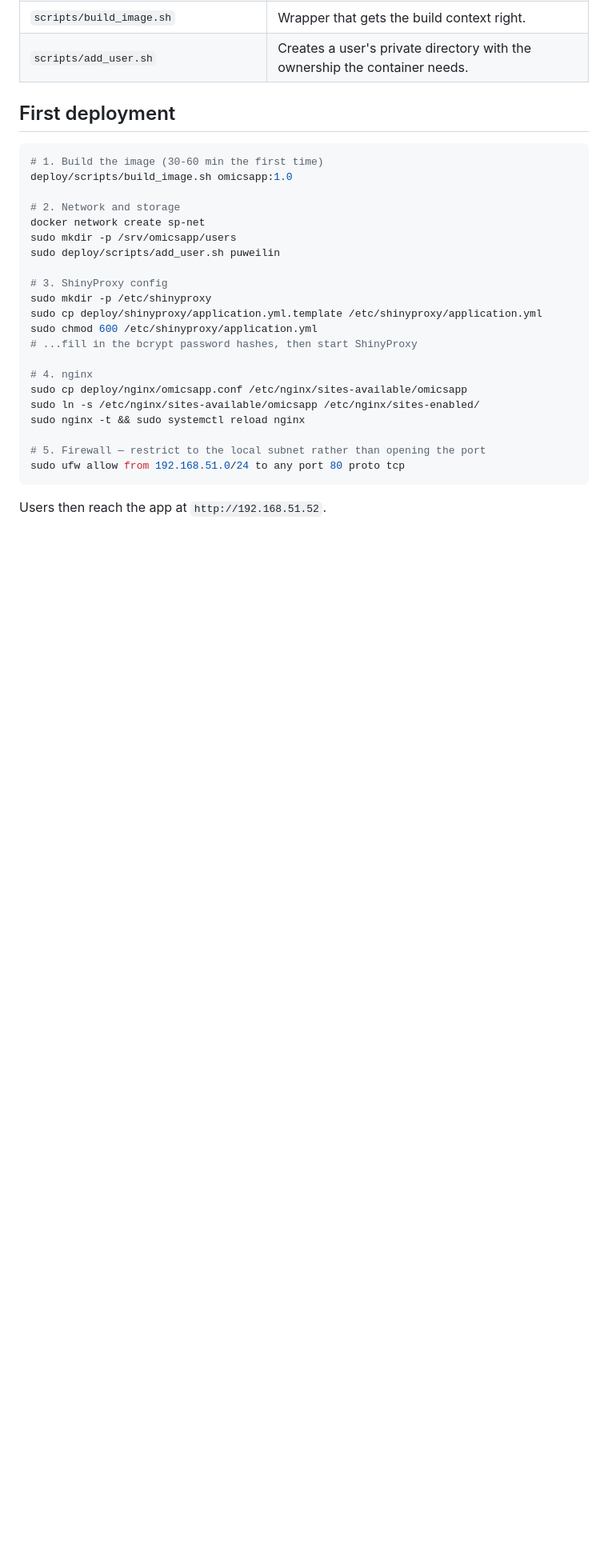
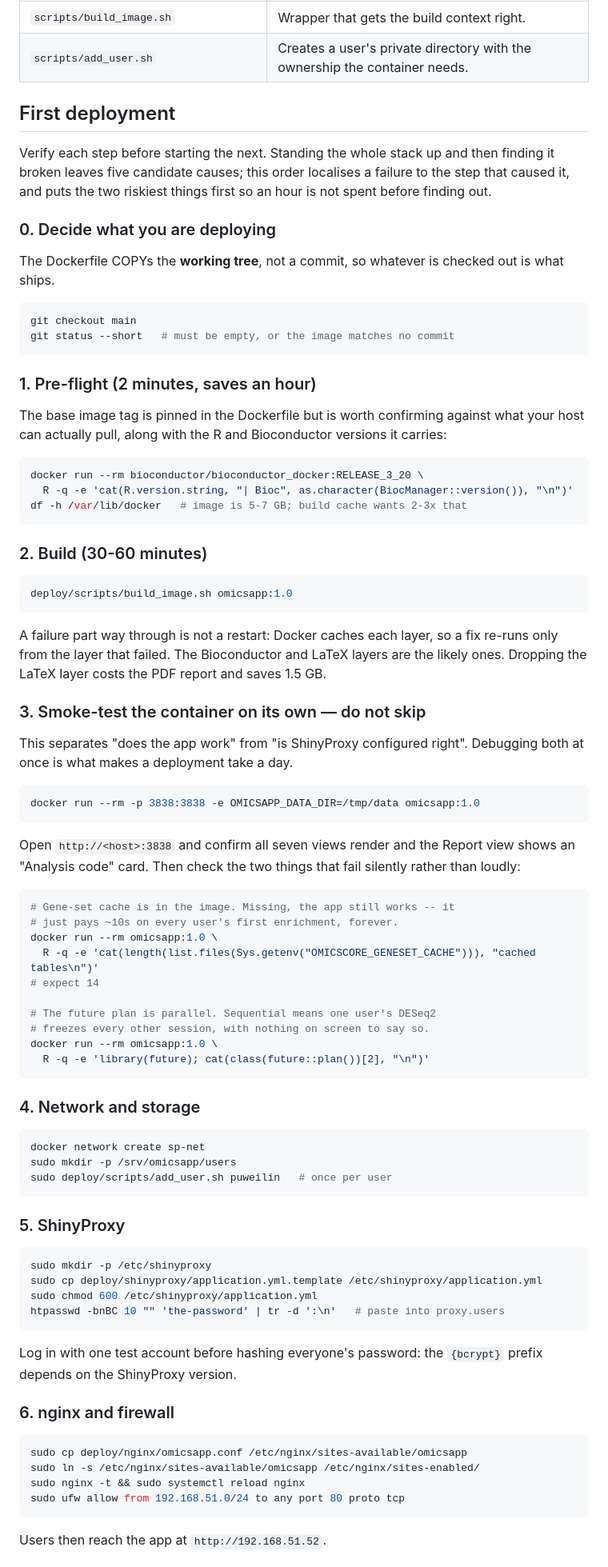
Before and after one commit to puweilin/omicsApp, a Markdown page: deploy/README.md, the part around one of its changes. Shown at 80% size. Drawn GitHub-style; blank space fills up the shorter version.

Commit message:
docs: order the deployment runbook by risk
The steps were listed in the order they happen to be configured in.
Reordered so the two things most likely to go wrong come first -- a
two-minute check that the base image is what the Dockerfile assumes,
and a standalone container smoke test before ShinyProxy is anywhere
near it.

Standing the whole stack up and then finding it broken leaves five
candidate causes. Debugging the app and the proxy at the same time is
what turns a deployment into a day.

Adds the two post-build checks that fail silently rather than loudly --
a missing gene-set cache costs every user ten seconds on every first
enrichment, and a sequential future plan freezes one session behind
another with nothing on screen to say why -- and an acceptance
checklist ending with the one row that needs a second person.

````diff
--- a/deploy/README.md
+++ b/deploy/README.md
@@ -26,27 +26,96 @@ memory cannot take anyone else down with it.
 
 ## First deployment
 
+Verify each step before starting the next. Standing the whole stack up
+and then finding it broken leaves five candidate causes; this order
+localises a failure to the step that caused it, and puts the two
+riskiest things first so an hour is not spent before finding out.
+
+### 0. Decide what you are deploying
+
+The Dockerfile COPYs the **working tree**, not a commit, so whatever is
+checked out is what ships.
+
 ```bash
-# 1. Build the image (30-60 min the first time)
+git checkout main
+git status --short   # must be empty, or the image matches no commit
+```
+
+### 1. Pre-flight (2 minutes, saves an hour)
+
+The base image tag is pinned in the Dockerfile but is worth confirming
+against what your host can actually pull, along with the R and
+Bioconductor versions it carries:
+
+```bash
+docker run --rm bioconductor/bioconductor_docker:RELEASE_3_20 \
+  R -q -e 'cat(R.version.string, "| Bioc", as.character(BiocManager::version()), "\n")'
+df -h /var/lib/docker   # image is 5-7 GB; build cache wants 2-3x that
+```
+
+### 2. Build (30-60 minutes)
+
+```bash
 deploy/scripts/build_image.sh omicsapp:1.0
+```
 
-# 2. Network and storage
+A failure part way through is not a restart: Docker caches each layer,
+so a fix re-runs only from the layer that failed. The Bioconductor and
+LaTeX layers are the likely ones. Dropping the LaTeX layer costs the
+PDF report and saves 1.5 GB.
+
+### 3. Smoke-test the container on its own — do not skip
+
+This separates "does the app work" from "is ShinyProxy configured
+right". Debugging both at once is what makes a deployment take a day.
+
+```bash
+docker run --rm -p 3838:3838 -e OMICSAPP_DATA_DIR=/tmp/data omicsapp:1.0
+```
+
+Open `http://<host>:3838` and confirm all seven views render and the
+Report view shows an "Analysis code" card. Then check the two things
+that fail silently rather than loudly:
+
+```bash
+# Gene-set cache is in the image. Missing, the app still works -- it
+# just pays ~10s on every user's first enrichment, forever.
+docker run --rm omicsapp:1.0 \
+  R -q -e 'cat(length(list.files(Sys.getenv("OMICSCORE_GENESET_CACHE"))), "cached tables\n")'
+# expect 14
+
+# The future plan is parallel. Sequential means one user's DESeq2
+# freezes every other session, with nothing on screen to say so.
+docker run --rm omicsapp:1.0 \
+  R -q -e 'library(future); cat(class(future::plan())[2], "\n")'
+```
+
+### 4. Network and storage
+
+```bash
 docker network create sp-net
 sudo mkdir -p /srv/omicsapp/users
-sudo deploy/scripts/add_user.sh puweilin
+sudo deploy/scripts/add_user.sh puweilin   # once per user
+```
 
-# 3. ShinyProxy config
+### 5. ShinyProxy
+
+```bash
 sudo mkdir -p /etc/shinyproxy
 sudo cp deploy/shinyproxy/application.yml.template /etc/shinyproxy/application.yml
 sudo chmod 600 /etc/shinyproxy/application.yml
-# ...fill in the bcrypt password hashes, then start ShinyProxy
+htpasswd -bnBC 10 "" 'the-password' | tr -d ':\n'   # paste into proxy.users
+```
 
-# 4. nginx
+Log in with one test account before hashing everyone's password: the
+`{bcrypt}` prefix depends on the ShinyProxy version.
+
+### 6. nginx and firewall
+
+```bash
 sudo cp deploy/nginx/omicsapp.conf /etc/nginx/sites-available/omicsapp
 sudo ln -s /etc/nginx/sites-available/omicsapp /etc/nginx/sites-enabled/
 sudo nginx -t && sudo systemctl reload nginx
-
-# 5. Firewall — restrict to the local subnet rather than opening the port
 sudo ufw allow from 192.168.51.0/24 to any port 80 proto tcp
 ```
 
````
Also changed, not shown: other parts of deploy/README.md (+20 -0 lines).
